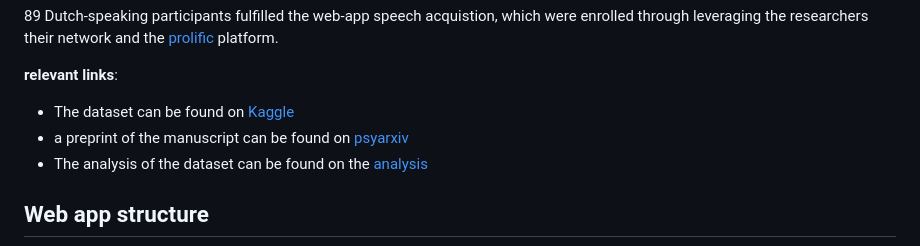
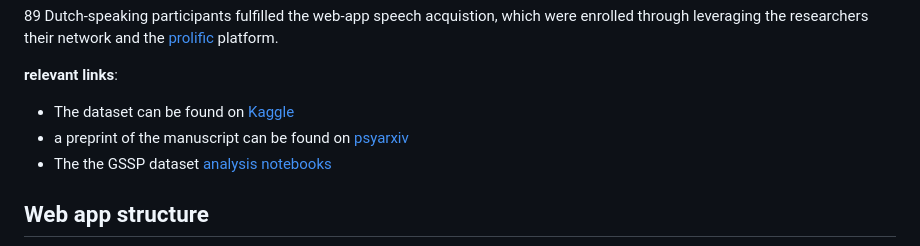
Before and after one commit to predict-idlab/gssp_web_app, a Markdown page: Readme.md, the part around the change. Drawn GitHub-style.

Commit message:
:crayon:

```diff
--- a/Readme.md
+++ b/Readme.md
@@ -7,7 +7,7 @@ This repository contains the web app implementation that was utilized to collect
 **relevant links**:
 - The dataset can be found on [Kaggle](https://kaggle.com/datasets/b5f57e5896f6035b509bd335c062166df0560ff637fd62196a5356c0d425c081)
 - a preprint of the manuscript can be found on [psyarxiv]()
-- The analysis of the dataset can be found on the [analysis]()
+- The the GSSP dataset [analysis notebooks]()
 
 ## Web app structure
 ![](img/global_flow.png)
```
